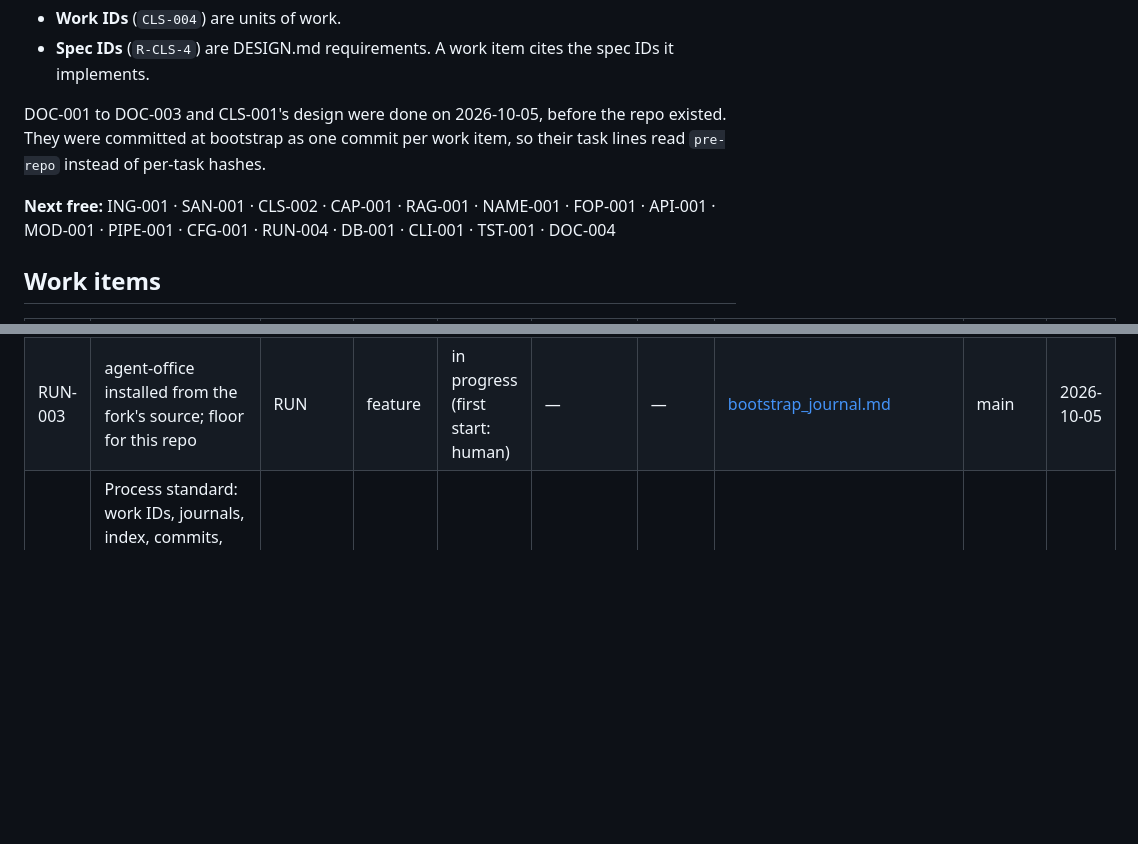
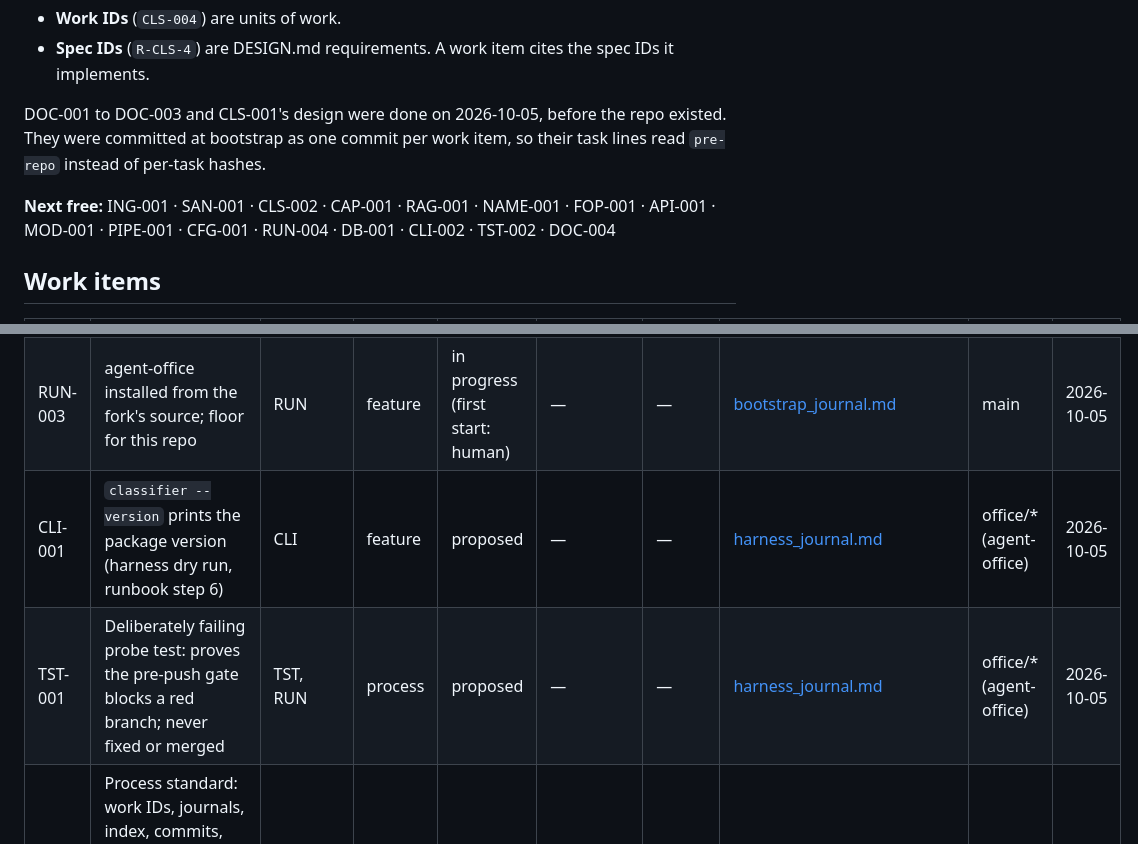
Before and after one commit to ComeGalletas/file-sorter, a Markdown page: docs/journals/INDEX.md, 2 parts joined by grey strips. Rendered like a GitHub page; blank space fills up the shorter version.

```diff
--- a/docs/journals/INDEX.md
+++ b/docs/journals/INDEX.md
@@ -7,7 +7,7 @@ Every work ID, its journal and its state. The rules are in `CLAUDE.md` §1 (DOC-
 
 DOC-001 to DOC-003 and CLS-001's design were done on 2026-10-05, before the repo existed. They were committed at bootstrap as one commit per work item, so their task lines read `pre-repo` instead of per-task hashes.
 
-**Next free:** ING-001 · SAN-001 · CLS-002 · CAP-001 · RAG-001 · NAME-001 · FOP-001 · API-001 · MOD-001 · PIPE-001 · CFG-001 · RUN-004 · DB-001 · CLI-001 · TST-001 · DOC-004
+**Next free:** ING-001 · SAN-001 · CLS-002 · CAP-001 · RAG-001 · NAME-001 · FOP-001 · API-001 · MOD-001 · PIPE-001 · CFG-001 · RUN-004 · DB-001 · CLI-002 · TST-002 · DOC-004
 
 ## Work items
 
@@ -17,6 +17,8 @@ DOC-001 to DOC-003 and CLS-001's design were done on 2026-10-05, before the repo
 | RUN-001 | Repo bootstrap: Docker runtime (read-only source, internal network), CUDA image, Makefile, config, models pulled | RUN, CFG, TST | feature | done | — | — | [bootstrap_journal.md](bootstrap_journal.md) | main | 2026-10-05 |
 | RUN-002 | Agent configuration: settings layers, hooks, pre-push gate, subagents, desk briefs, templates, gate stubs | RUN, DOC, TST | feature | in progress (live desks verified in step 6) | — | — | [bootstrap_journal.md](bootstrap_journal.md) | main | 2026-10-05 |
 | RUN-003 | agent-office installed from the fork's source; floor for this repo | RUN | feature | in progress (first start: human) | — | — | [bootstrap_journal.md](bootstrap_journal.md) | main | 2026-10-05 |
+| CLI-001 | `classifier --version` prints the package version (harness dry run, runbook step 6) | CLI | feature | proposed | — | — | [harness_journal.md](harness_journal.md) | office/* (agent-office) | 2026-10-05 |
+| TST-001 | Deliberately failing probe test: proves the pre-push gate blocks a red branch; never fixed or merged | TST, RUN | process | proposed | — | — | [harness_journal.md](harness_journal.md) | office/* (agent-office) | 2026-10-05 |
 | DOC-001 | Process standard: work IDs, journals, index, commits, triage, completion status, self-rating, test tiers (adopted from the pygame project) | DOC, TST | process | done | — | — | [process_standard_journal.md](process_standard_journal.md) | main | 2026-10-05 |
 | DOC-002 | Design review: the plan reconciled into DESIGN.md (C-1 to C-20, open questions answered) | DOC, all | process | done | — | — | [design_review_journal.md](design_review_journal.md) | main | 2026-10-05 |
 | DOC-003 | Windows-native workspace: Docker Desktop host, `file-sorter-full` layout, agent-office from the fork | DOC, RUN | process | done | — | — | [workspace_journal.md](workspace_journal.md) | main | 2026-10-05 |
```
Also changed, not shown: docs/journals/harness_journal.md (added, +91 -0 lines).
